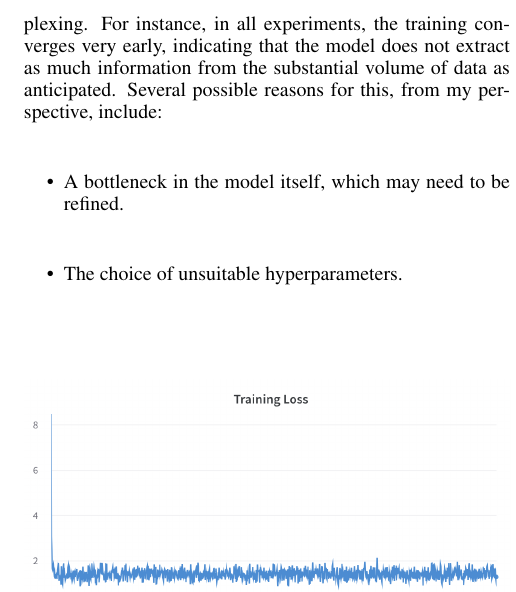
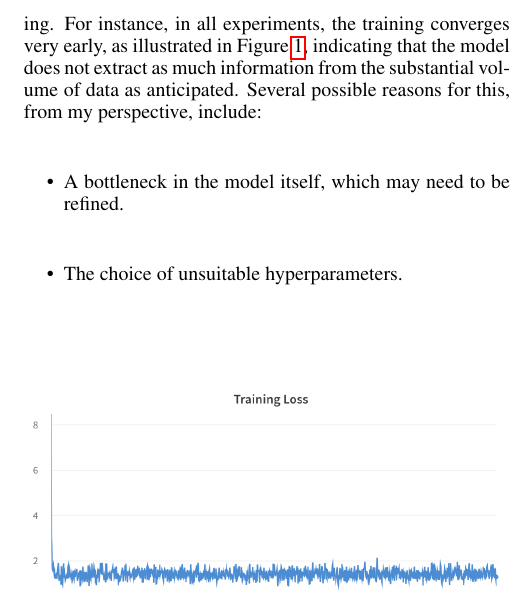
Before and after one commit to ScXfjiang/watermarking_summarization, a LaTeX document (report/report.tex): part of one column of page 2 of 3, cut so that both start at the same text. Compiled offline with pdfLaTeX.

Commit message:
fix typo

```diff
--- a/report/report.tex
+++ b/report/report.tex
@@ -183,7 +183,7 @@ In addition to watermarking, an investigation into how model size influences sum
 	\label{tab:rouge-scores_cnn}
 \end{table*}
 
-However, although the results presented above are consistent with expectations, there are some aspects that remain perplexing. For instance, in all experiments, the training converges very early, indicating that the model does not extract as much information from the substantial volume of data as anticipated. Several possible reasons for this, from my perspective, include:
+However, although the results presented above are consistent with expectations, there are some aspects that remain perplexing. For instance, in all experiments, the training converges very early, as illustrated in Figure \ref{fig:trainloss}, indicating that the model does not extract as much information from the substantial volume of data as anticipated. Several possible reasons for this, from my perspective, include:
 \begin{itemize}
 	\item A bottleneck in the model itself, which may need to be refined.
 	\item The choice of unsuitable hyperparameters.
```
Also changed, not shown: report/report.pdf.
